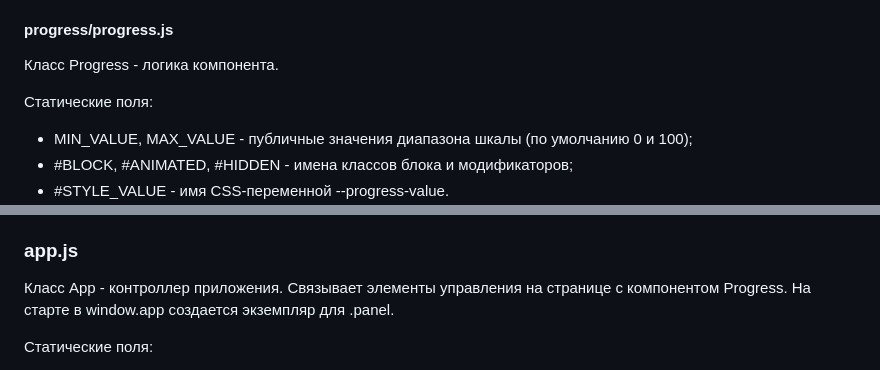
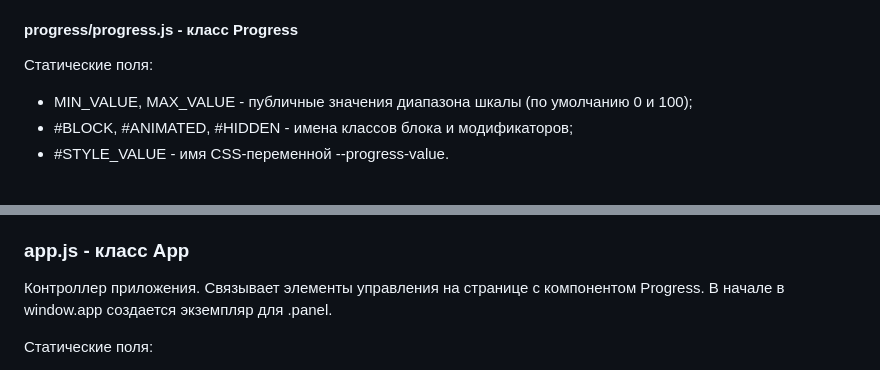
Before and after one commit to meumeu21/tz-frontend, a Markdown page: README.md, 2 parts joined by grey strips. GitHub-like rendering; blank space fills up the shorter version.

Commit message:
изменение README

```diff
--- a/README.md
+++ b/README.md
@@ -35,8 +35,7 @@ CSS-переменные, панель .panel, поле ввода .field и п
 - .progress_hidden - модификатор скрытия, использует visibility: hidden,
   поэтому при пропадании шкала продолжает сохраняет место.
 
-#### progress/progress.js
-Класс Progress - логика компонента.
+#### progress/progress.js - класс Progress
 
 Статические поля:
 - MIN_VALUE, MAX_VALUE - публичные значения диапазона шкалы (по умолчанию 0 и 100);
@@ -65,9 +64,9 @@ CSS-переменные, панель .panel, поле ввода .field и п
 13. #normalize(value) - проверяет целость значения и
     ограничивает его диапазоном min-max.
 
-### app.js
-Класс App - контроллер приложения. Связывает элементы управления на странице
-с компонентом Progress. На старте в window.app создается экземпляр для .panel.
+### app.js - класс App
+Контроллер приложения. Связывает элементы управления на странице
+с компонентом Progress. В начале в window.app создается экземпляр для .panel.
 
 Статические поля:
 - #PROGRESS_SELECTOR, #VALUE_SELECTOR, #ANIMATE_SELECTOR, #HIDE_SELECTOR -
```
